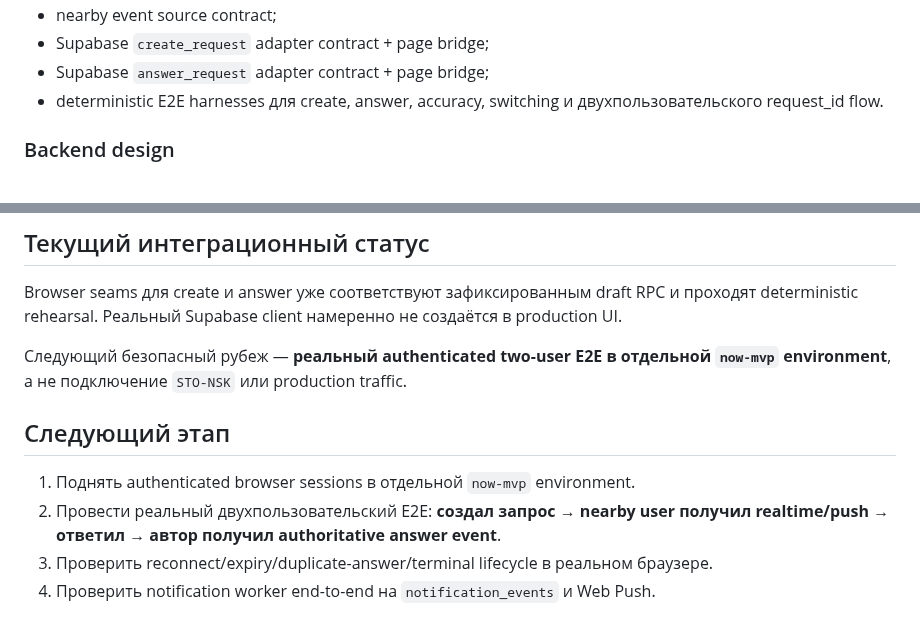
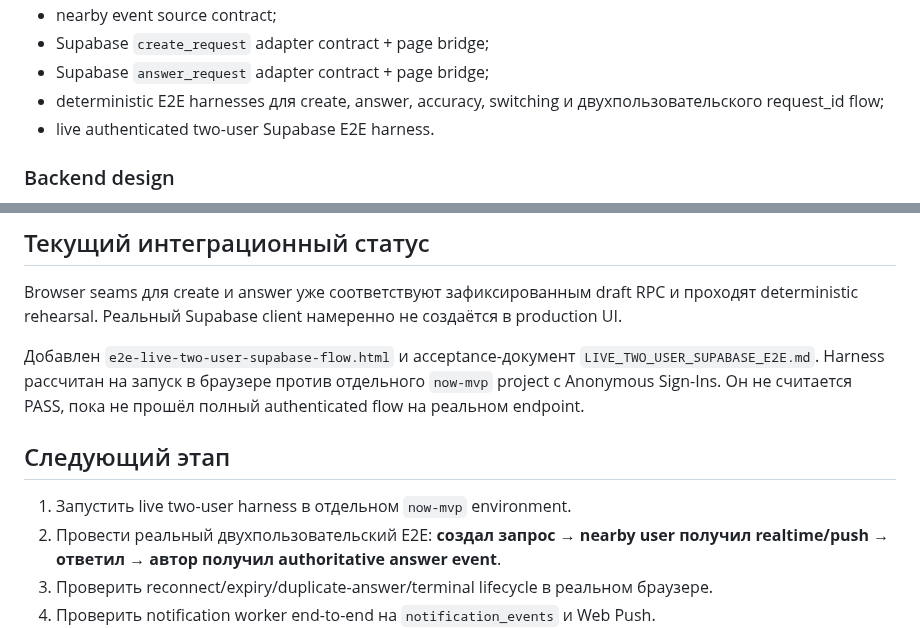
Before and after one commit to 7b964ktxpc-web/Studio, a Markdown page: now/README.md, 2 parts joined by grey strips. Rendered like a GitHub page.

Commit message:
Add live two-user Supabase E2E stage

```diff
--- a/now/README.md
+++ b/now/README.md
@@ -56,7 +56,8 @@
 - nearby event source contract;
 - Supabase `create_request` adapter contract + page bridge;
 - Supabase `answer_request` adapter contract + page bridge;
-- deterministic E2E harnesses для create, answer, accuracy, switching и двухпользовательского request_id flow.
+- deterministic E2E harnesses для create, answer, accuracy, switching и двухпользовательского request_id flow;
+- live authenticated two-user Supabase E2E harness.
 
 ### Backend design
 - PostGIS схема для `requests`, `presence`, `answers`, `notification_events`;
@@ -99,11 +100,11 @@ Supabase advisors в integration environment показывают ожидаем
 
 Browser seams для create и answer уже соответствуют зафиксированным draft RPC и проходят deterministic rehearsal. Реальный Supabase client намеренно не создаётся в production UI.
 
-Следующий безопасный рубеж — **реальный authenticated two-user E2E в отдельной `now-mvp` environment**, а не подключение `STO-NSK` или production traffic.
+Добавлен `e2e-live-two-user-supabase-flow.html` и acceptance-документ `LIVE_TWO_USER_SUPABASE_E2E.md`. Harness рассчитан на запуск в браузере против отдельного `now-mvp` project с Anonymous Sign-Ins. Он не считается PASS, пока не прошёл полный authenticated flow на реальном endpoint.
 
 ## Следующий этап
 
-1. Поднять authenticated browser sessions в отдельной `now-mvp` environment.
+1. Запустить live two-user harness в отдельном `now-mvp` environment.
 2. Провести реальный двухпользовательский E2E: **создал запрос → nearby user получил realtime/push → ответил → автор получил authoritative answer event**.
 3. Проверить reconnect/expiry/duplicate-answer/terminal lifecycle в реальном браузере.
 4. Проверить notification worker end-to-end на `notification_events` и Web Push.
```
